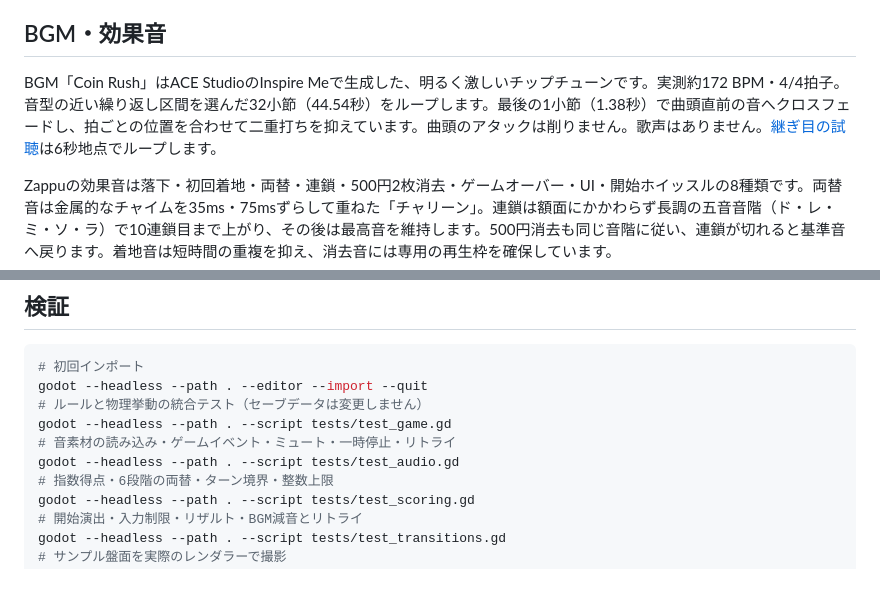
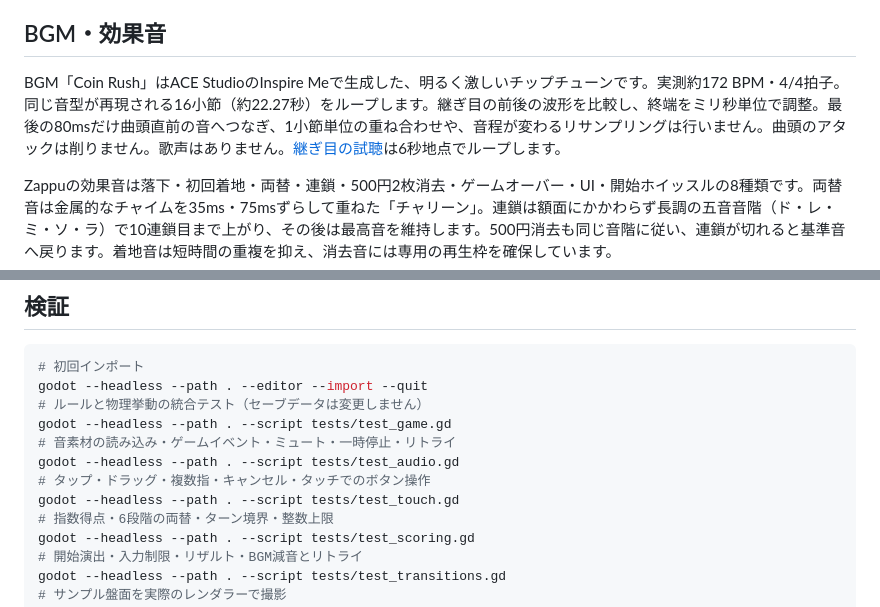
Before and after one commit to giginet/CoinGarden, a Markdown page: README.md, 2 parts joined by grey strips. Rendered like a GitHub page; blank space fills up the shorter version.

```diff
--- a/README.md
+++ b/README.md
@@ -103,7 +103,7 @@ GitHub Pagesは `gh-pages` ブランチを配信します。初めて再公開
 
 ## BGM・効果音
 
-BGM「Coin Rush」はACE StudioのInspire Meで生成した、明るく激しいチップチューンです。実測約172 BPM・4/4拍子。音型の近い繰り返し区間を選んだ32小節（44.54秒）をループします。最後の1小節（1.38秒）で曲頭直前の音へクロスフェードし、拍ごとの位置を合わせて二重打ちを抑えています。曲頭のアタックは削りません。歌声はありません。[継ぎ目の試聴](docs/bgm-loop-preview.wav)は6秒地点でループします。
+BGM「Coin Rush」はACE StudioのInspire Meで生成した、明るく激しいチップチューンです。実測約172 BPM・4/4拍子。同じ音型が再現される16小節（約22.27秒）をループします。継ぎ目の前後の波形を比較し、終端をミリ秒単位で調整。最後の80msだけ曲頭直前の音へつなぎ、1小節単位の重ね合わせや、音程が変わるリサンプリングは行いません。曲頭のアタックは削りません。歌声はありません。[継ぎ目の試聴](docs/bgm-loop-preview.wav)は6秒地点でループします。
 
 Zappuの効果音は落下・初回着地・両替・連鎖・500円2枚消去・ゲームオーバー・UI・開始ホイッスルの8種類です。両替音は金属的なチャイムを35ms・75msずらして重ねた「チャリーン」。連鎖は額面にかかわらず長調の五音音階（ド・レ・ミ・ソ・ラ）で10連鎖目まで上がり、その後は最高音を維持します。500円消去も同じ音階に従い、連鎖が切れると基準音へ戻ります。着地音は短時間の重複を抑え、消去音には専用の再生枠を確保しています。
 
@@ -126,6 +126,8 @@ godot --headless --path . --editor --import --quit
 godot --headless --path . --script tests/test_game.gd
 # 音素材の読み込み・ゲームイベント・ミュート・一時停止・リトライ
 godot --headless --path . --script tests/test_audio.gd
+# タップ・ドラッグ・複数指・キャンセル・タッチでのボタン操作
+godot --headless --path . --script tests/test_touch.gd
 # 指数得点・6段階の両替・ターン境界・整数上限
 godot --headless --path . --script tests/test_scoring.gd
 # 開始演出・入力制限・リザルト・BGM減音とリトライ
```
Also changed, not shown: other parts of README.md (+2 -2 lines), docs/pixel-art-preview.png, 8 other files.
